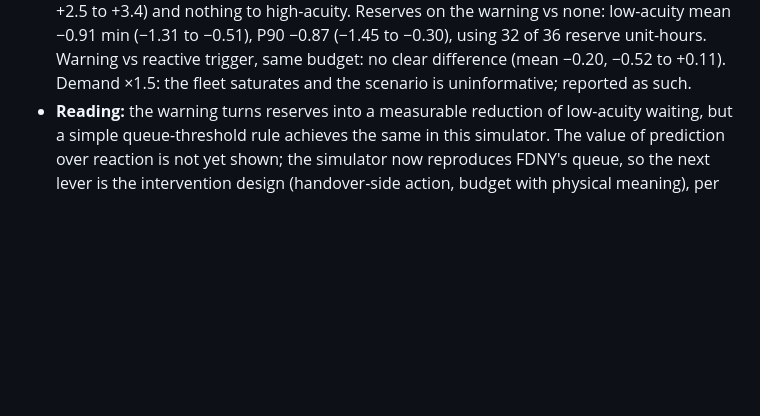
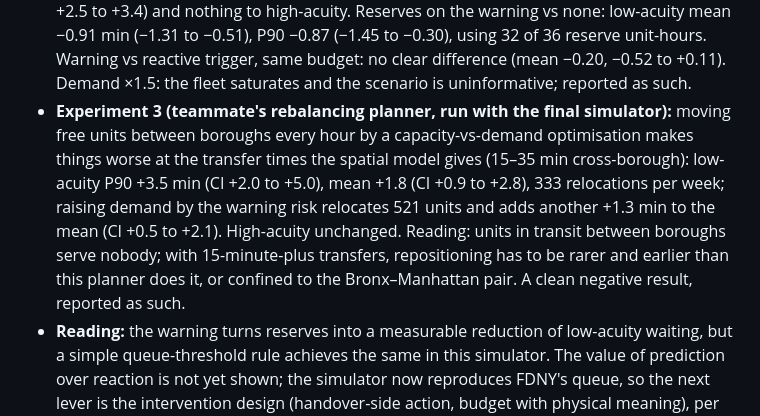
Before and after one commit to Cyriellewu/rescueflow-datathon, a Markdown page: PLAN.md, the part around the change. Rendered like a GitHub page; blank space fills up the shorter version.

Commit message:
PLAN: experiment 3 result (hourly cross-borough rebalancing hurts at spatial transfer times)
Co-Authored-By: Claude Fable 5.1 <noreply@anthropic.com>

```diff
--- a/PLAN.md
+++ b/PLAN.md
@@ -167,6 +167,14 @@ used for any choice.
   −0.87 (−1.45 to −0.30), using 32 of 36 reserve unit-hours. Warning vs reactive trigger, same
   budget: no clear difference (mean −0.20, −0.52 to +0.11). Demand ×1.5: the fleet saturates and
   the scenario is uninformative; reported as such.
+- **Experiment 3 (teammate's rebalancing planner, run with the final simulator):** moving free units
+  between boroughs every hour by a capacity-vs-demand optimisation makes things worse at the transfer
+  times the spatial model gives (15–35 min cross-borough): low-acuity P90 +3.5 min (CI +2.0 to +5.0),
+  mean +1.8 (CI +0.9 to +2.8), 333 relocations per week; raising demand by the warning risk relocates
+  521 units and adds another +1.3 min to the mean (CI +0.5 to +2.1). High-acuity unchanged. Reading:
+  units in transit between boroughs serve nobody; with 15-minute-plus transfers, repositioning has to
+  be rarer and earlier than this planner does it, or confined to the Bronx–Manhattan pair. A clean
+  negative result, reported as such.
 - **Reading:** the warning turns reserves into a measurable reduction of low-acuity waiting, but a
   simple queue-threshold rule achieves the same in this simulator. The value of prediction over
   reaction is not yet shown; the simulator now reproduces FDNY's queue, so the next lever is the
```
